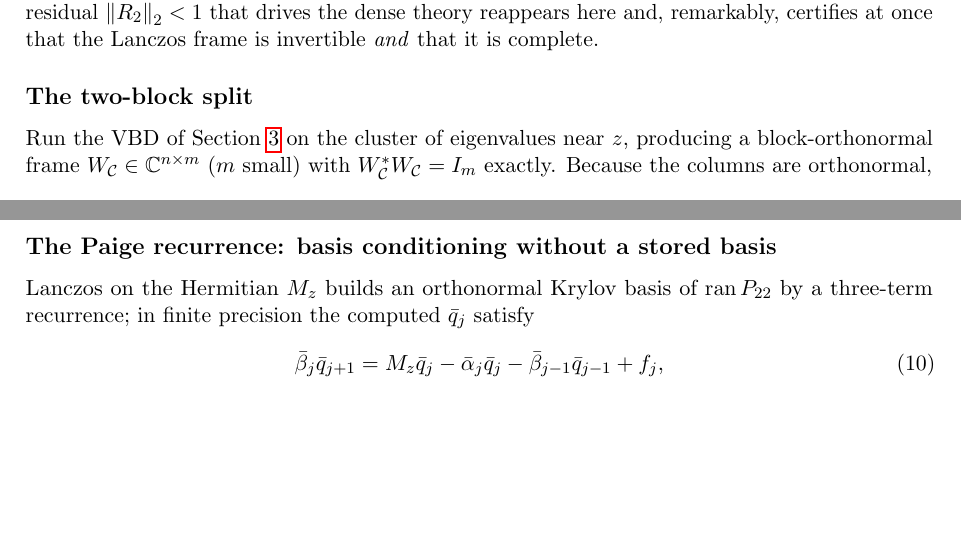
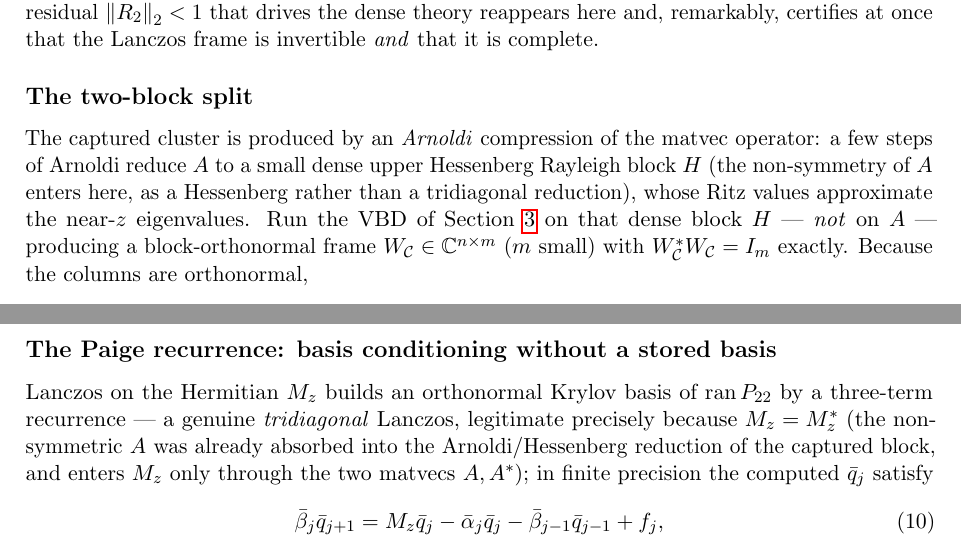
Before and after one commit to JuliaBallArithmetic/RigorousPseudospectra.jl, a LaTeX paper (draft.tex): two parts of page 13 of 18, joined at a grey line, cut so that both start at the same text, the shorter picture padded with empty space. Compiled offline with pdfLaTeX.

```diff
--- a/draft.tex
+++ b/draft.tex
@@ -791,7 +794,11 @@
 
 \subsection*{The two-block split}
 
-Run the VBD of Section~\ref{sec:algo} on the cluster of eigenvalues near $z$, producing a
+The captured cluster is produced by an \emph{Arnoldi} compression of the matvec operator: a
+few steps of Arnoldi reduce $A$ to a small dense upper Hessenberg Rayleigh block $H$ (the
+non-symmetry of $A$ enters here, as a Hessenberg rather than a tridiagonal reduction), whose
+Ritz values approximate the near-$z$ eigenvalues. Run the VBD of Section~\ref{sec:algo} on
+that dense block $H$ --- \emph{not} on $A$ --- producing a
 block-orthonormal frame $W_{\mathcal C}\in\C^{n\times m}$ ($m$ small) with
 $W_{\mathcal C}^{*}W_{\mathcal C}=I_m$ exactly. Because the columns are orthonormal,
 \[
@@ -820,7 +827,10 @@
 \subsection*{The Paige recurrence: basis conditioning without a stored basis}
 
 Lanczos on the Hermitian $M_z$ builds an orthonormal Krylov basis of
-$\operatorname{ran}P_{22}$ by a three-term recurrence; in finite precision the computed
+$\operatorname{ran}P_{22}$ by a three-term recurrence --- a genuine \emph{tridiagonal}
+Lanczos, legitimate precisely because $M_z=M_z^{*}$ (the non-symmetric $A$ was already
+absorbed into the Arnoldi/Hessenberg reduction of the captured block, and enters $M_z$ only
+through the two matvecs $A,A^{*}$); in finite precision the computed
 $\bar q_j$ satisfy
 \begin{equation}\label{eq:lanczos-fp}
   \bar\beta_j\bar q_{j+1}=M_z\bar q_j-\bar\alpha_j\bar q_j-\bar\beta_{j-1}\bar q_{j-1}+f_j,
```
Also changed, not shown: draft.tex (7 more changed lines), 1 other file.
